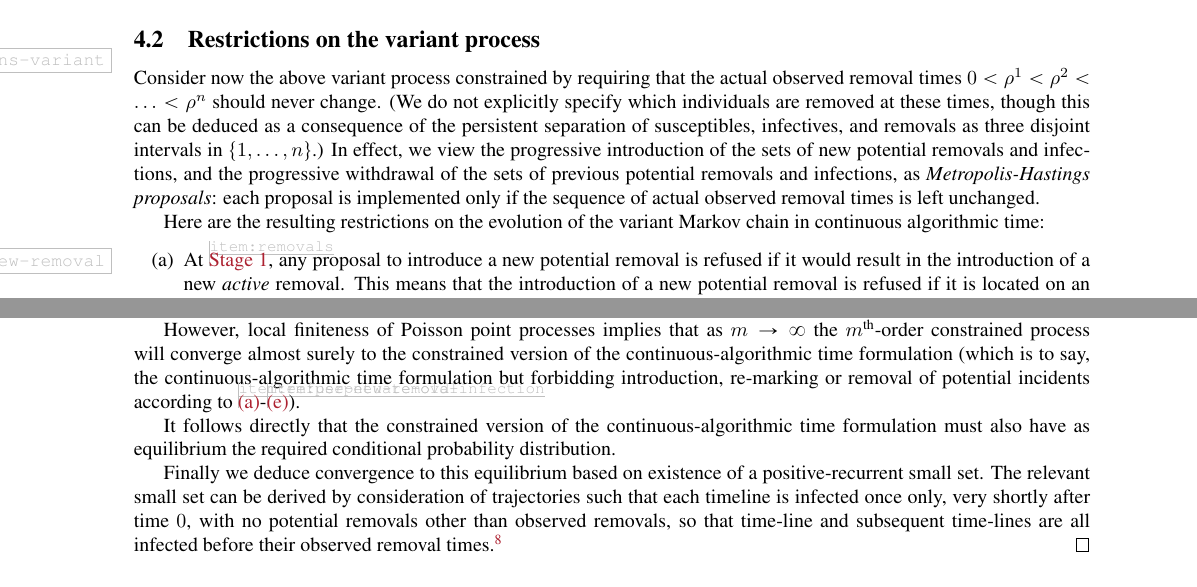
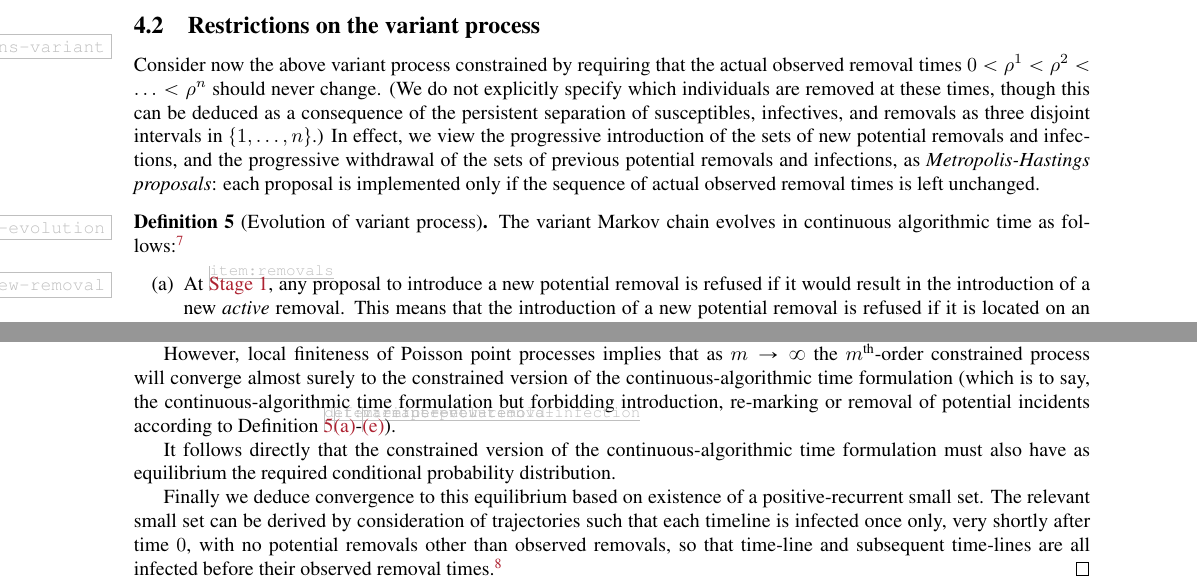
Before and after one commit to WilfridSKendall/EpidemicsCFTP.jl, a LaTeX paper (PerfectEpidemics.tex): two parts of pages 10 and 12 of 24, joined at a grey line, cut so that both start at the same text. Compiled offline with pdfLaTeX; a LaTeX package or settings file that is missing is left out.

Commit message:
Added definition of variant evolution.

```diff
--- a/PerfectEpidemics.tex
+++ b/PerfectEpidemics.tex
@@ -1079,12 +1079,12 @@ each proposal is
 implemented only if the sequence of
 actual observed removal times is left unchanged.
 
-%  Suppose the state-space is restricted by fixing all \(n\) observed removal times as \(0<\rho^1<\rho^2<\ldots<\rho^n\).
-Here are the resulting restrictions on the
-evolution of the variant
-Markov chain
-in continuous algorithmic time:%
-%\xNB[WSK1]{Check the list of relevant restrictions on the Markov chain in algorithmic time.}
+\begin{defn}[Evolution of variant process]
+The variant
+\label{def:variant-evolution}
+Markov chain evolves
+in continuous algorithmic time as follows:%
+\NB[SBC1]{Add figure here showing timelines and giving example of events which would be refused?}
 \begin{enumerate}[(a)]
  \item \label{item:refuse-new-removal}
 At \ref{item:removals},
@@ -1279,7 +1279,8 @@ of the continuous-algorithmic time formulation
 (which is to say,
 the continuous-algorithmic time formulation
 but forbidding introduction, re-marking or removal of potential incidents
-according to \ref{item:refuse-new-removal}-\ref{item:perpetuate-old-infection}).
+according to
+Definition \ref{def:variant-evolution}\ref{item:refuse-new-removal}-\ref{item:perpetuate-old-infection}).
 
 It follows directly that the constrained version
 of the continuous-algorithmic time formulation
```
Also changed, not shown: PerfectEpidemics.tex (8 more changed lines).
